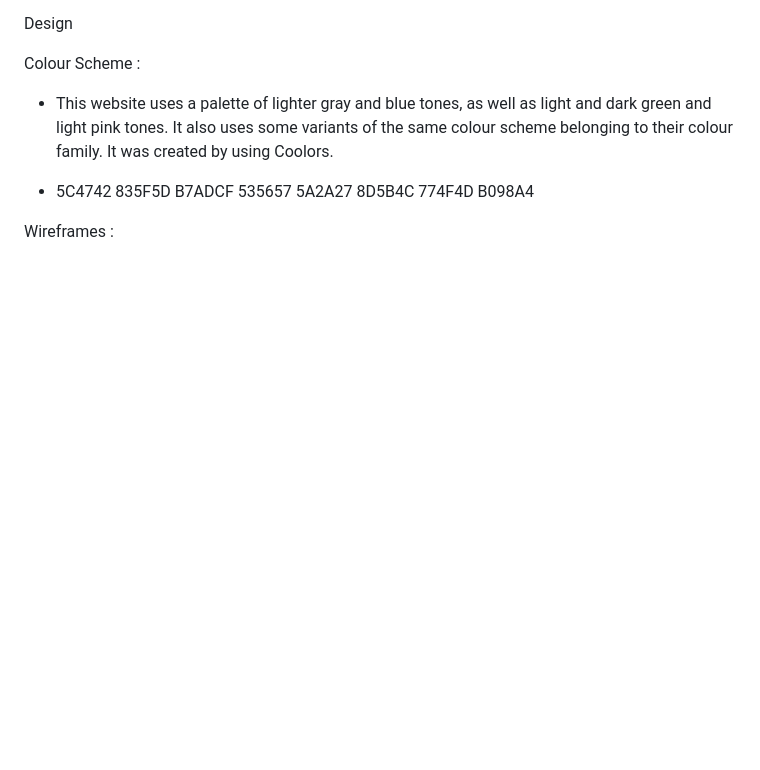
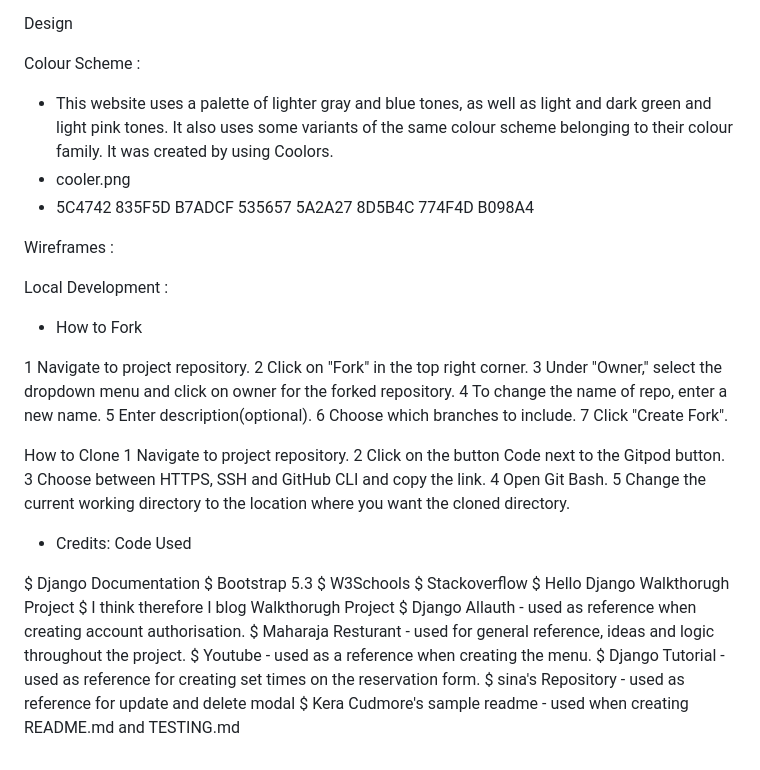
Before and after one commit to Seemavij/Resturant-_Booking, a Markdown page: README.md, the part around the change. GitHub-like rendering; blank space fills up the shorter version.

```diff
--- a/README.md
+++ b/README.md
@@ -81,7 +81,44 @@ Design
 Colour Scheme :
 
 * This website uses a palette of lighter gray and blue tones, as well as light and dark green and light pink tones. It also uses some variants of the same colour scheme belonging to their colour family. It was created by using Coolors.
-
+* cooler.png
 * 5C4742 835F5D  B7ADCF 535657 5A2A27 8D5B4C 774F4D B098A4
 
 Wireframes :
+
+
+Local Development :
+
+* How to Fork
+
+1 Navigate to project repository.
+2 Click on "Fork" in the top right corner.
+3 Under "Owner," select the dropdown menu and click on owner for the forked repository.
+4 To change the name of repo, enter a new name.
+5 Enter description(optional).
+6 Choose which branches to include.
+7 Click "Create Fork".
+
+
+How to Clone
+1 Navigate to project repository.
+2 Click on the button Code next to the Gitpod button.
+3 Choose between HTTPS, SSH and GitHub CLI and copy the link.
+4 Open Git Bash.
+5 Change the current working directory to the location where you want the cloned directory.
+
+* Credits:
+Code Used
+
+$ Django Documentation
+$ Bootstrap 5.3
+$ W3Schools
+$ Stackoverflow
+$ Hello Django Walkthorugh Project
+$ I think therefore I blog Walkthorugh Project
+$ Django Allauth - used as reference when creating account authorisation.
+$ Maharaja Resturant - used for general reference, ideas and logic throughout the project.
+$ Youtube - used as a reference when creating the menu.
+$ Django Tutorial - used as reference for creating set times on the reservation form.
+$ sina's Repository - used as reference for update and delete modal
+$ Kera Cudmore's sample readme - used when creating README.md and TESTING.md
```
Also changed, not shown: static/images/cooler.png (added), 16 other files.
